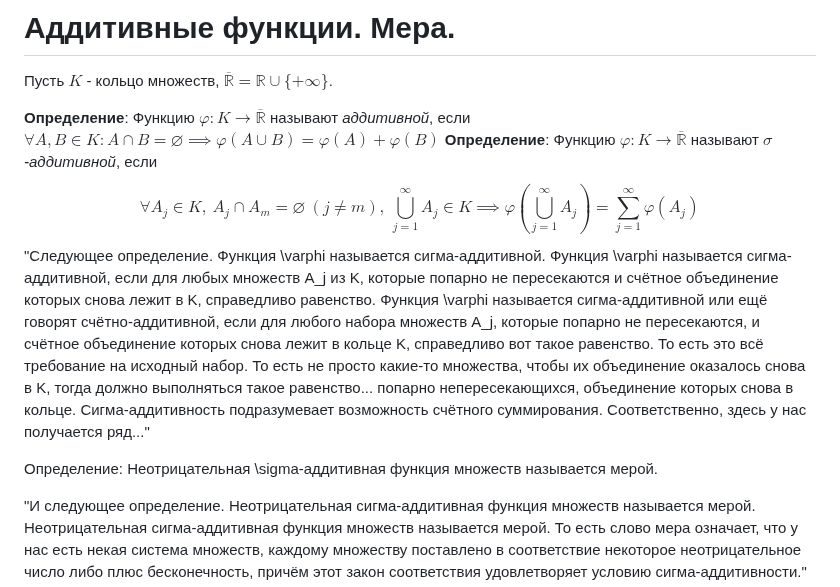
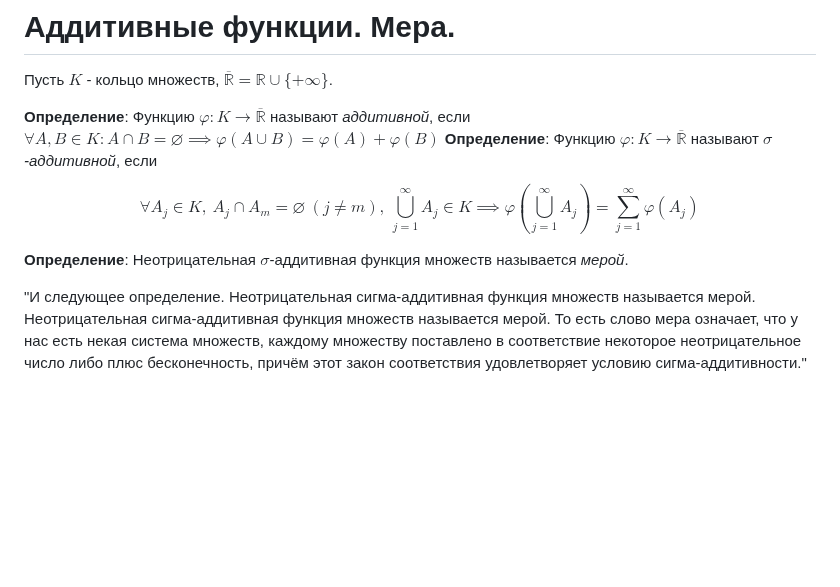
Before and after one commit to fishtries/mathfuck, a Markdown page: Математический анализ/5 семестр/Лекция 1 02.09.26.md, the part around the change. Rendered like a GitHub page; blank space fills up the shorter version.

Commit message:
vault backup: 2026-09-08 17:17:45

```diff
--- a/Математический анализ/5 семестр/Лекция 1 02.09.26.md
+++ b/Математический анализ/5 семестр/Лекция 1 02.09.26.md
@@ -59,8 +59,7 @@ $$\bigcap_{j=1}^\infty A_j = A_1 \setminus \bigcup_{j=2}^\infty \underbrace{(A_1
 
 **Определение**: Функцию $\varphi \colon K \to \overline{\mathbb{R}}$ называют *аддитивной*, если $\forall A, B \in K : A \cap B = \varnothing \implies \varphi(A \cup B) = \varphi(A) + \varphi(B)$
 **Определение**: Функцию $\varphi \colon K \to \overline{\mathbb{R}}$ называют *$\sigma$-аддитивной*, если $$\forall A_j \in K, \ A_j \cap A_m = \varnothing \ (j \neq m), \ \bigcup_{j=1}^{\infty} A_j \in K \implies \varphi\left(\bigcup_{j=1}^{\infty} A_j\right) = \sum_{j=1}^{\infty} \varphi(A_j)$$
-"Следующее определение. Функция \varphi называется сигма-аддитивной. Функция \varphi называется сигма-аддитивной, если для любых множеств A_j из K, которые попарно не пересекаются и счётное объединение которых снова лежит в K, справедливо равенство. Функция \varphi называется сигма-аддитивной или ещё говорят счётно-аддитивной, если для любого набора множеств A_j, которые попарно не пересекаются, и счётное объединение которых снова лежит в кольце K, справедливо вот такое равенство. То есть это всё требование на исходный набор. То есть не просто какие-то множества, чтобы их объединение оказалось снова в K, тогда должно выполняться такое равенство... попарно непересекающихся, объединение которых снова в кольце. Сигма-аддитивность подразумевает возможность счётного суммирования. Соответственно, здесь у нас получается ряд..."
 
-Определение: Неотрицательная \sigma-аддитивная функция множеств называется мерой.
+**Определение**: Неотрицательная $\sigma$-аддитивная функция множеств называется *мерой*.
 
 "И следующее определение. Неотрицательная сигма-аддитивная функция множеств называется мерой. Неотрицательная сигма-аддитивная функция множеств называется мерой. То есть слово мера означает, что у нас есть некая система множеств, каждому множеству поставлено в соответствие некоторое неотрицательное число либо плюс бесконечность, причём этот закон соответствия удовлетворяет условию сигма-аддитивности."
```
